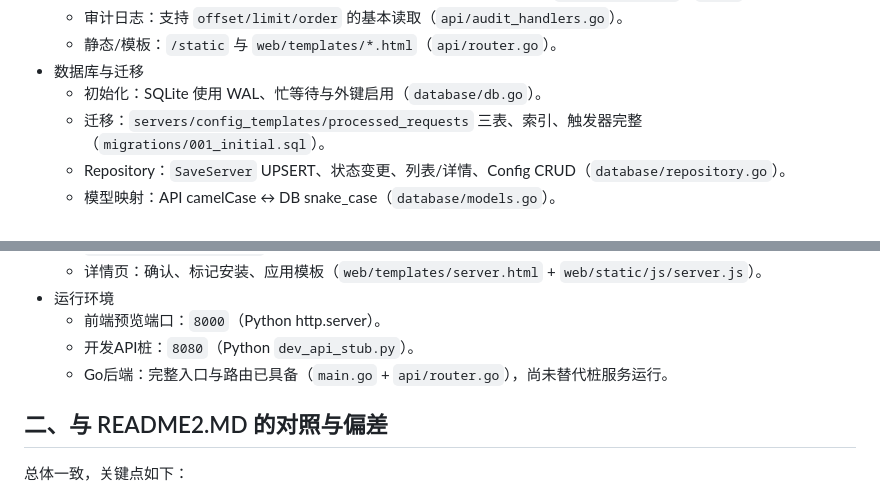
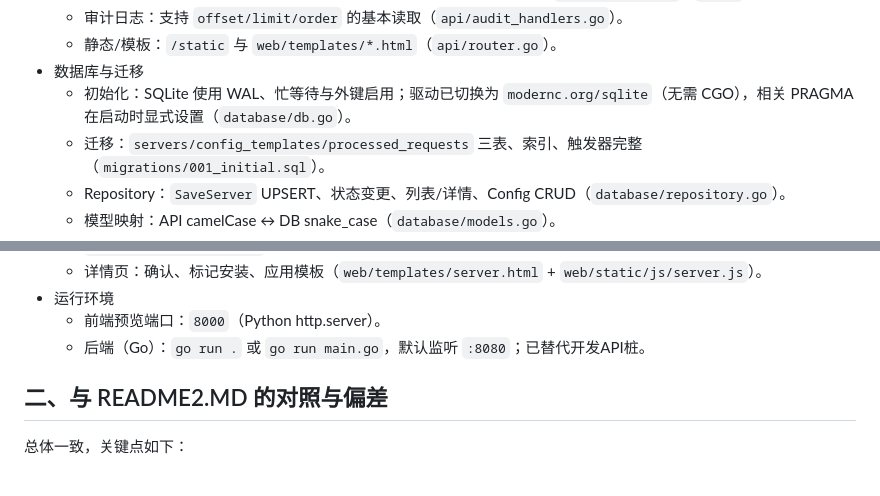
Before and after one commit to amvajy/p, a Markdown page: README3.MD, 2 parts joined by grey strips. Rendered like a GitHub page.

```diff
--- a/README3.MD
+++ b/README3.MD
@@ -14,7 +14,7 @@
   - 审计日志：支持 `offset/limit/order` 的基本读取（`api/audit_handlers.go`）。
   - 静态/模板：`/static` 与 `web/templates/*.html`（`api/router.go`）。
 - 数据库与迁移
-  - 初始化：SQLite 使用 WAL、忙等待与外键启用（`database/db.go`）。
+  - 初始化：SQLite 使用 WAL、忙等待与外键启用；驱动已切换为 `modernc.org/sqlite`（无需 CGO），相关 PRAGMA 在启动时显式设置（`database/db.go`）。
   - 迁移：`servers/config_templates/processed_requests` 三表、索引、触发器完整（`migrations/001_initial.sql`）。
   - Repository：`SaveServer` UPSERT、状态变更、列表/详情、Config CRUD（`database/repository.go`）。
   - 模型映射：API camelCase ↔ DB snake_case（`database/models.go`）。
@@ -26,8 +26,7 @@
   - 详情页：确认、标记安装、应用模板（`web/templates/server.html` + `web/static/js/server.js`）。
 - 运行环境
   - 前端预览端口：`8000`（Python http.server）。
-  - 开发API桩：`8080`（Python `dev_api_stub.py`）。
-  - Go后端：完整入口与路由已具备（`main.go` + `api/router.go`），尚未替代桩服务运行。
+  - 后端（Go）：`go run .` 或 `go run main.go`，默认监听 `:8080`；已替代开发API桩。
 
 ## 二、与 README2.MD 的对照与偏差
 总体一致，关键点如下：
```
Also changed, not shown: other parts of README3.MD (+16 -16 lines), README2.MD (+2 -2 lines), readme.md (+2 -2 lines).
